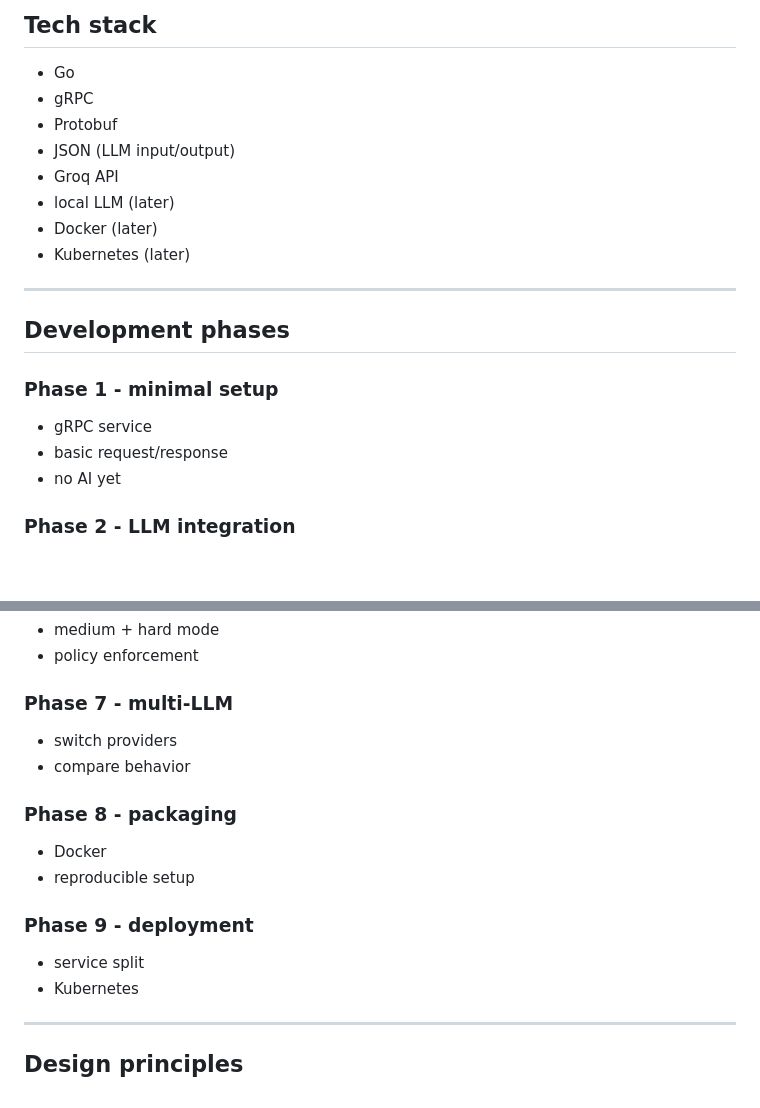
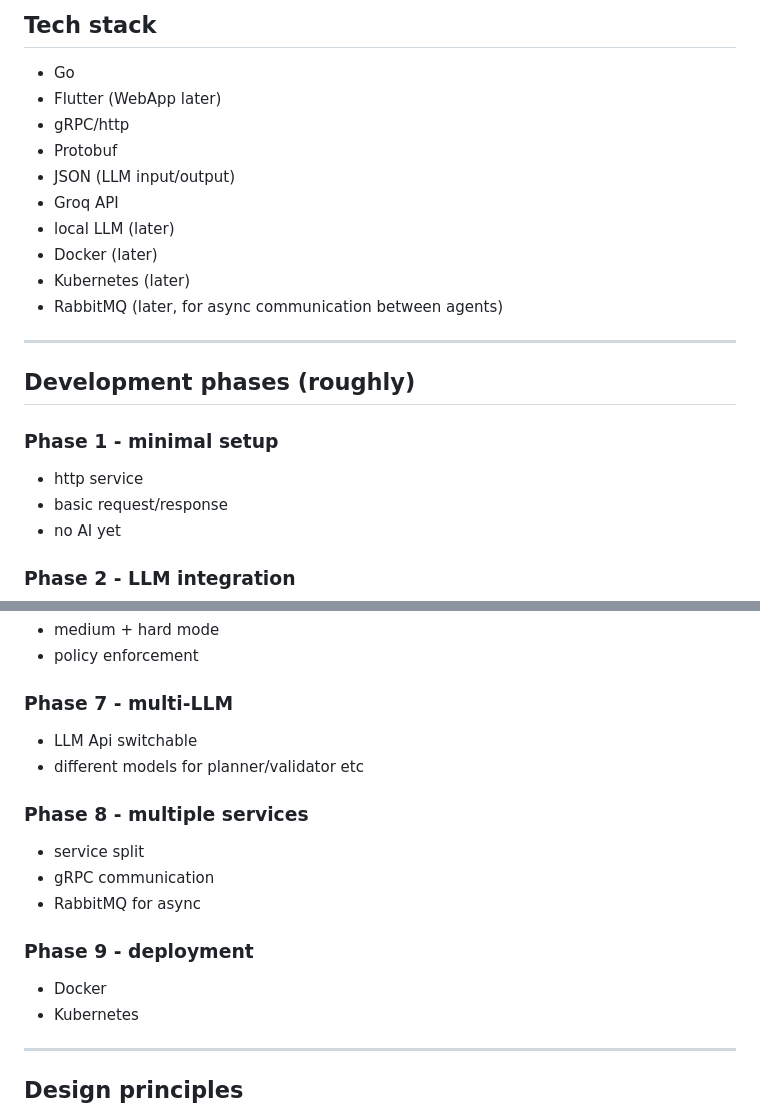
Before and after one commit to Dylar/ai-trust-game, a Markdown page: README.md, 2 parts joined by grey strips. Rendered like a GitHub page; blank space fills up the shorter version.

Commit message:
more readme

```diff
--- a/README.md
+++ b/README.md
@@ -99,20 +99,22 @@ Hard mode:
 ## Tech stack
 
 - Go
-- gRPC
+- Flutter (WebApp later)
+- gRPC/http
 - Protobuf
 - JSON (LLM input/output)
 - Groq API
 - local LLM (later)
 - Docker (later)
 - Kubernetes (later)
+- RabbitMQ (later, for async communication between agents)
 
 ---
 
-## Development phases
+## Development phases (roughly)
 
 ### Phase 1 - minimal setup
-- gRPC service
+- http service
 - basic request/response
 - no AI yet
 
@@ -141,15 +143,16 @@ Hard mode:
 - policy enforcement
 
 ### Phase 7 - multi-LLM
-- switch providers
-- compare behavior
+- LLM Api switchable
+- different models for planner/validator etc
 
-### Phase 8 - packaging
-- Docker
-- reproducible setup
+### Phase 8 - multiple services
+- service split
+- gRPC communication
+- RabbitMQ for async
 
 ### Phase 9 - deployment
-- service split
+- Docker
 - Kubernetes
 
 ---
```
